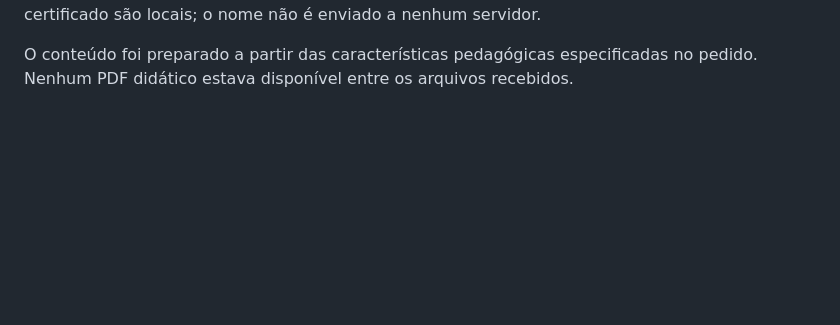
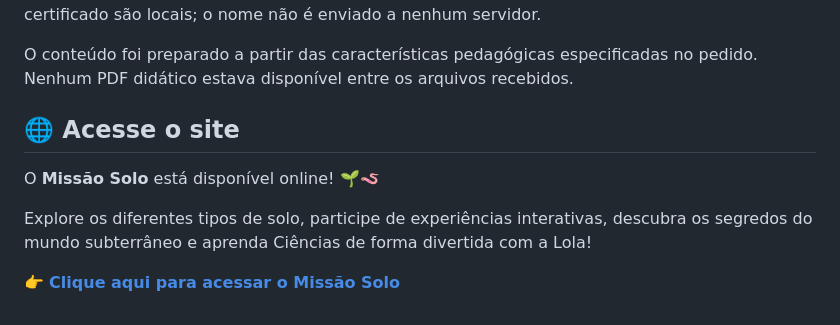
Before and after one commit to MariaGullo/missao-solo, a Markdown page: README.md, the part around the change. Rendered like a GitHub page; blank space fills up the shorter version.

Commit message:
Add website access section for Missão Solo
Added a section with a link to the Missão Solo website and its features.

```diff
--- a/README.md
+++ b/README.md
@@ -38,3 +38,11 @@ A hortinha usa falas distintas para escolher, plantar, regar, germinar, desenvol
 O certificado acompanha no navegador as descobertas dos quatro solos, os quatro experimentos, os cinco segredos subterrâneos, um cultivo concluído e o resultado do quiz (sem exigir nota mínima). O Modo professora permite emitir certificados sem concluir essas atividades. Os quatro áudios do certificado são locais; o nome não é enviado a nenhum servidor.
 
 O conteúdo foi preparado a partir das características pedagógicas especificadas no pedido. Nenhum PDF didático estava disponível entre os arquivos recebidos.
+
+## 🌐 Acesse o site
+
+O **Missão Solo** está disponível online! 🌱🪱
+
+Explore os diferentes tipos de solo, participe de experiências interativas, descubra os segredos do mundo subterrâneo e aprenda Ciências de forma divertida com a Lola!
+
+👉 **[Clique aqui para acessar o Missão Solo](https://mariagullo.github.io/missao-solo/)**
```
